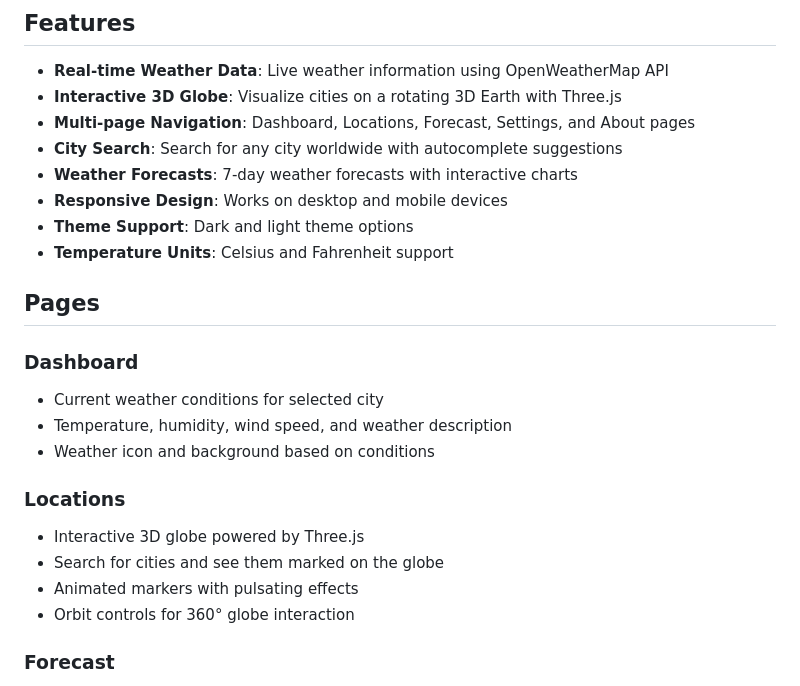
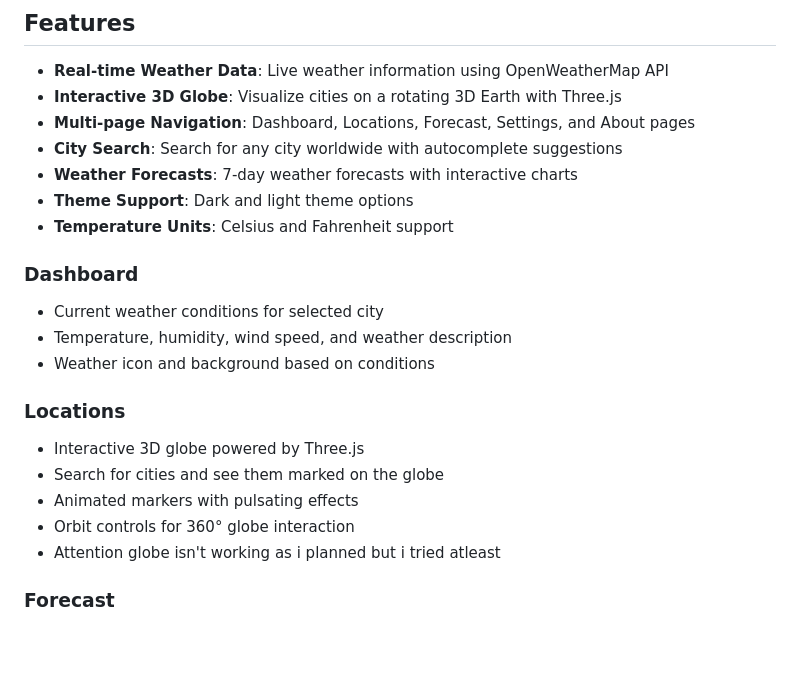
Before and after one commit to yusscc/WeatherApp, a Markdown page: README.md, the part around the change. GitHub-like rendering; blank space fills up the shorter version.

Commit message:
README added

```diff
--- a/README.md
+++ b/README.md
@@ -9,11 +9,9 @@ A modern, interactive weather dashboard with real-time weather data and 3D globe
 - **Multi-page Navigation**: Dashboard, Locations, Forecast, Settings, and About pages
 - **City Search**: Search for any city worldwide with autocomplete suggestions
 - **Weather Forecasts**: 7-day weather forecasts with interactive charts
-- **Responsive Design**: Works on desktop and mobile devices
 - **Theme Support**: Dark and light theme options
 - **Temperature Units**: Celsius and Fahrenheit support
 
-## Pages
 
 ### Dashboard
 - Current weather conditions for selected city
@@ -25,6 +23,7 @@ A modern, interactive weather dashboard with real-time weather data and 3D globe
 - Search for cities and see them marked on the globe
 - Animated markers with pulsating effects
 - Orbit controls for 360° globe interaction
+- Attention globe isn't working as i planned but i tried atleast
 
 ### Forecast
 - 7-day weather forecast
```
